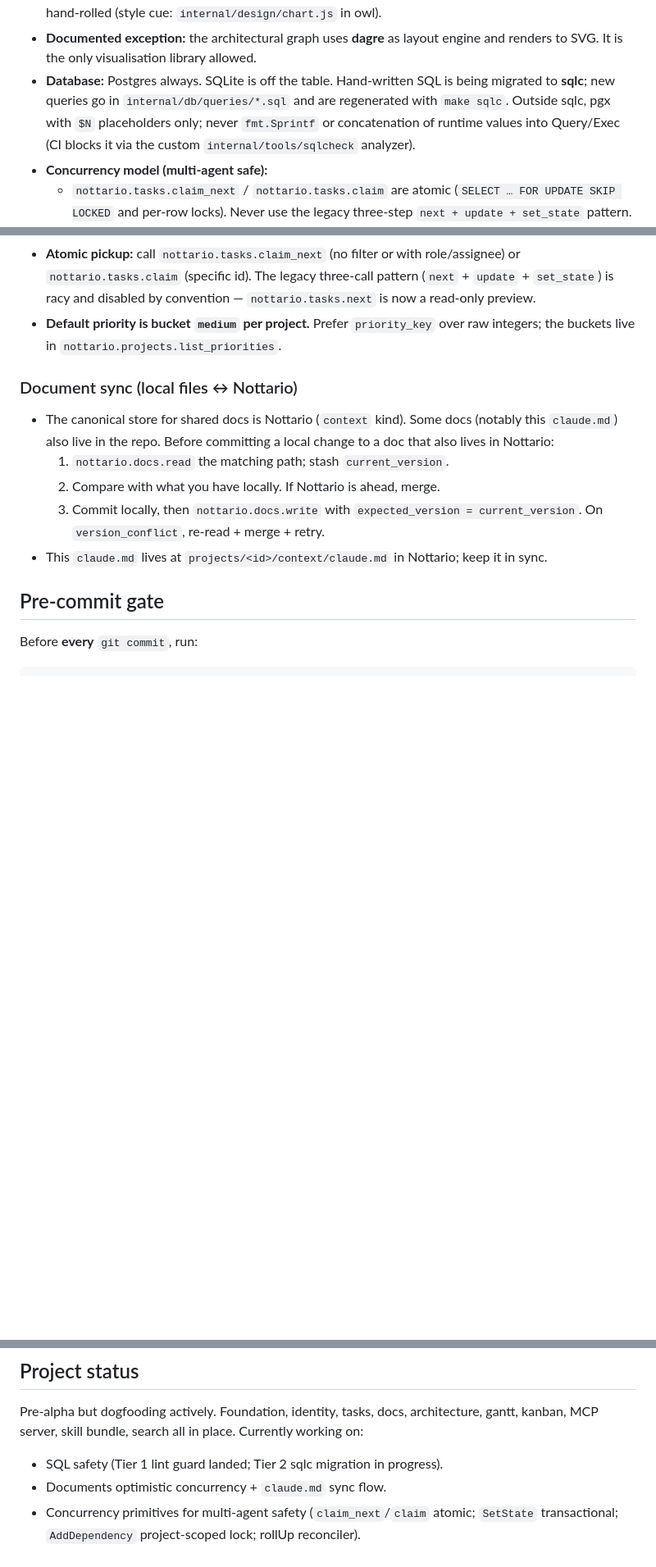
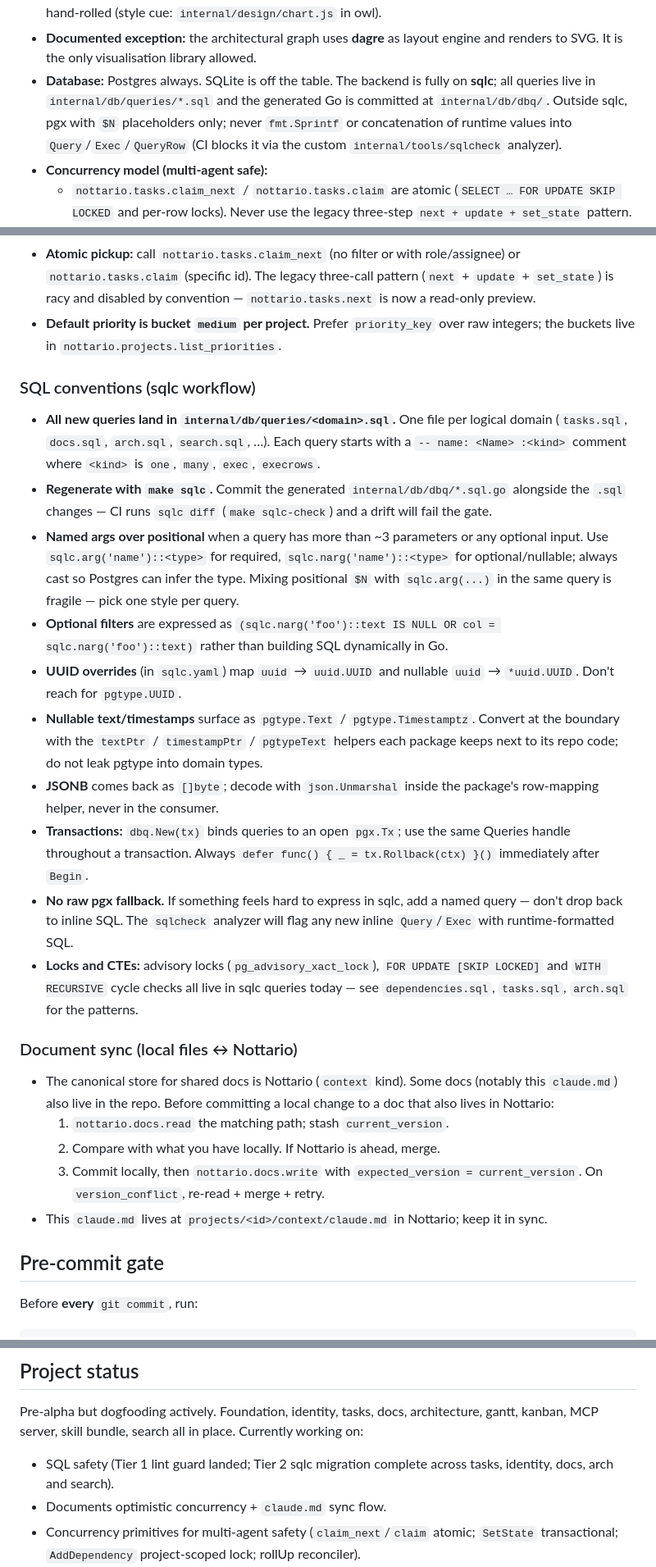
Before and after one commit to neverbot/nottario, a Markdown page: .claude/claude.md, 3 parts joined by grey strips. Shown at 82% size. Drawn GitHub-style; blank space fills up the shorter version.

Commit message:
docs(claude): document sqlc workflow and SQL conventions

```diff
--- a/.claude/claude.md
+++ b/.claude/claude.md
@@ -47,11 +47,12 @@ artefacts written to disk must be in English regardless.
   as layout engine and renders to SVG. It is the only visualisation
   library allowed.
 - **Database:** Postgres always. SQLite is off the table.
-  Hand-written SQL is being migrated to **sqlc**; new queries go in
-  `internal/db/queries/*.sql` and are regenerated with `make sqlc`.
-  Outside sqlc, pgx with `$N` placeholders only; never `fmt.Sprintf`
-  or concatenation of runtime values into Query/Exec (CI blocks it
-  via the custom `internal/tools/sqlcheck` analyzer).
+  The backend is fully on **sqlc**; all queries live in
+  `internal/db/queries/*.sql` and the generated Go is committed at
+  `internal/db/dbq/`. Outside sqlc, pgx with `$N` placeholders only;
+  never `fmt.Sprintf` or concatenation of runtime values into
+  `Query`/`Exec`/`QueryRow` (CI blocks it via the custom
+  `internal/tools/sqlcheck` analyzer).
 - **Concurrency model (multi-agent safe):**
   - `nottario.tasks.claim_next` / `nottario.tasks.claim` are atomic
     (`SELECT … FOR UPDATE SKIP LOCKED` and per-row locks). Never use
@@ -136,6 +137,43 @@ artefacts written to disk must be in English regardless.
   `priority_key` over raw integers; the buckets live in
   `nottario.projects.list_priorities`.
 
+### SQL conventions (sqlc workflow)
+- **All new queries land in `internal/db/queries/<domain>.sql`.** One
+  file per logical domain (`tasks.sql`, `docs.sql`, `arch.sql`,
+  `search.sql`, …). Each query starts with a `-- name: <Name> :<kind>`
+  comment where `<kind>` is `one`, `many`, `exec`, `execrows`.
+- **Regenerate with `make sqlc`.** Commit the generated
+  `internal/db/dbq/*.sql.go` alongside the `.sql` changes — CI runs
+  `sqlc diff` (`make sqlc-check`) and a drift will fail the gate.
+- **Named args over positional** when a query has more than ~3
+  parameters or any optional input. Use `sqlc.arg('name')::<type>`
+  for required, `sqlc.narg('name')::<type>` for optional/nullable;
+  always cast so Postgres can infer the type. Mixing positional `$N`
+  with `sqlc.arg(...)` in the same query is fragile — pick one style
+  per query.
+- **Optional filters** are expressed as
+  `(sqlc.narg('foo')::text IS NULL OR col = sqlc.narg('foo')::text)`
+  rather than building SQL dynamically in Go.
+- **UUID overrides** (in `sqlc.yaml`) map `uuid` → `uuid.UUID` and
+  nullable `uuid` → `*uuid.UUID`. Don't reach for `pgtype.UUID`.
+- **Nullable text/timestamps** surface as `pgtype.Text` /
+  `pgtype.Timestamptz`. Convert at the boundary with the
+  `textPtr` / `timestampPtr` / `pgtypeText` helpers each package
+  keeps next to its repo code; do not leak pgtype into domain types.
+- **JSONB** comes back as `[]byte`; decode with `json.Unmarshal`
+  inside the package's row-mapping helper, never in the consumer.
+- **Transactions:** `dbq.New(tx)` binds queries to an open `pgx.Tx`;
+  use the same Queries handle throughout a transaction. Always
+  `defer func() { _ = tx.Rollback(ctx) }()` immediately after `Begin`.
+- **No raw pgx fallback.** If something feels hard to express in
+  sqlc, add a named query — don't drop back to inline SQL. The
+  `sqlcheck` analyzer will flag any new inline `Query`/`Exec` with
+  runtime-formatted SQL.
+- **Locks and CTEs:** advisory locks
+  (`pg_advisory_xact_lock`), `FOR UPDATE [SKIP LOCKED]` and
+  `WITH RECURSIVE` cycle checks all live in sqlc queries today —
+  see `dependencies.sql`, `tasks.sql`, `arch.sql` for the patterns.
+
 ### Document sync (local files ↔ Nottario)
 - The canonical store for shared docs is Nottario (`context` kind).
   Some docs (notably this `claude.md`) also live in the repo. Before
@@ -185,8 +223,8 @@ Pre-alpha but dogfooding actively. Foundation, identity, tasks,
 docs, architecture, gantt, kanban, MCP server, skill bundle, search
 all in place. Currently working on:
 
-- SQL safety (Tier 1 lint guard landed; Tier 2 sqlc migration in
-  progress).
+- SQL safety (Tier 1 lint guard landed; Tier 2 sqlc migration
+  complete across tasks, identity, docs, arch and search).
 - Documents optimistic concurrency + `claude.md` sync flow.
 - Concurrency primitives for multi-agent safety
   (`claim_next`/`claim` atomic; `SetState` transactional;
```
